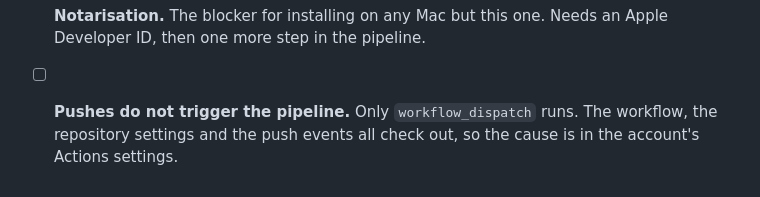
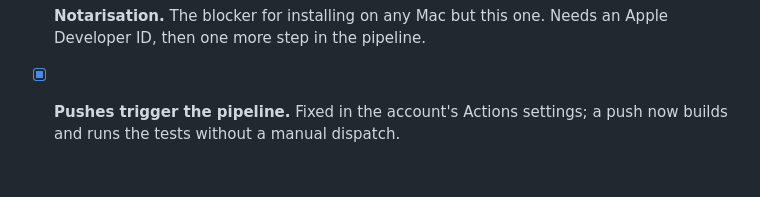
Before and after one commit to mxwnk/flip, a Markdown page: Roadmap.md, the part around the change. Rendered like a GitHub page.

Commit message:
docs: pushes trigger the pipeline again

```diff
--- a/Roadmap.md
+++ b/Roadmap.md
@@ -85,6 +85,5 @@ the catch is usually the reason something is not done yet.
       the stable designated requirement means an update keeps its privacy grants.
 - [ ] **Notarisation.** The blocker for installing on any Mac but this one. Needs an
       Apple Developer ID, then one more step in the pipeline.
-- [ ] **Pushes do not trigger the pipeline.** Only `workflow_dispatch` runs. The
-      workflow, the repository settings and the push events all check out, so the
-      cause is in the account's Actions settings.
+- [x] **Pushes trigger the pipeline.** Fixed in the account's Actions settings;
+      a push now builds and runs the tests without a manual dispatch.
```
